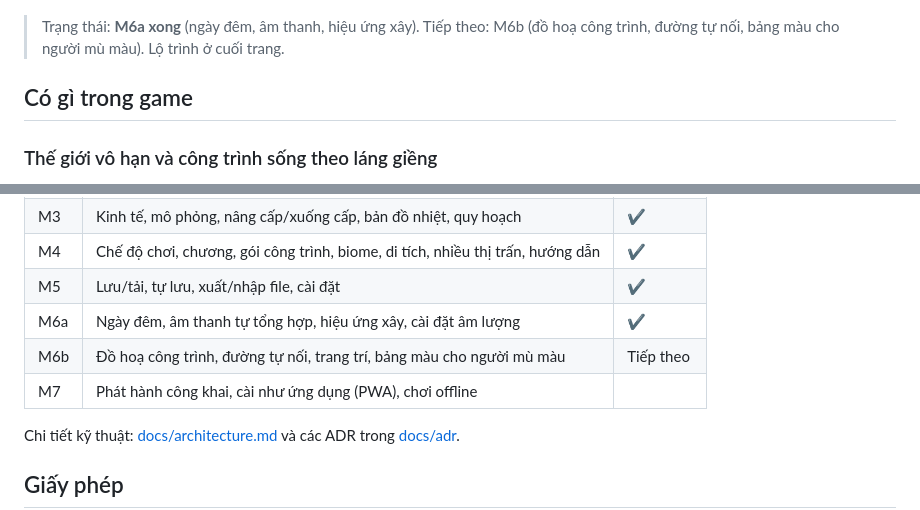
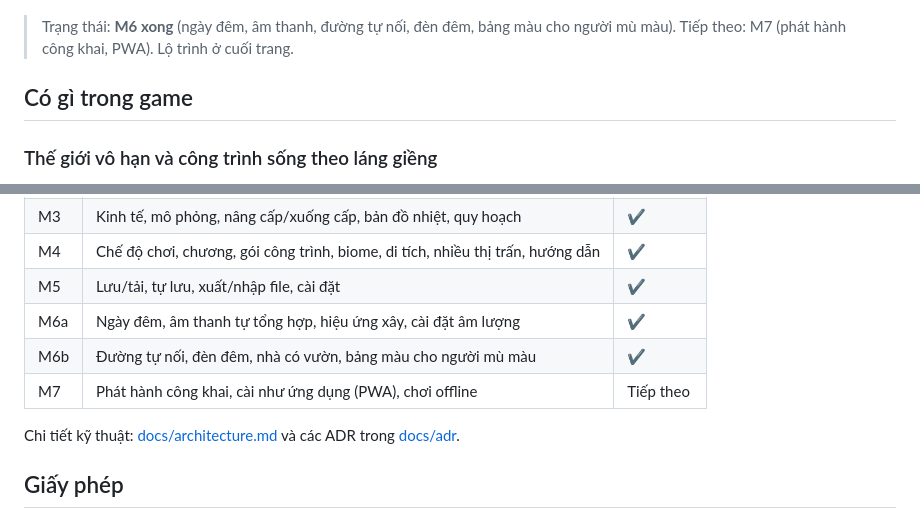
Before and after one commit to NDLong1601/myriad-towns, a Markdown page: README.md, 2 parts joined by grey strips. Rendered like a GitHub page.

```diff
--- a/README.md
+++ b/README.md
@@ -7,7 +7,7 @@ Chơi thử: https://ndlong1601.github.io/myriad-towns/
 
 ![Một ngôi làng đang lớn: nhà lều nâng cấp thành nhà gỗ quanh giếng, ruộng dâu, bản đồ nhỏ góc phải](docs/images/hero.jpg)
 
-> Trạng thái: **M6a xong** (ngày đêm, âm thanh, hiệu ứng xây). Tiếp theo: M6b (đồ hoạ công trình, đường tự nối, bảng màu cho người mù màu). Lộ trình ở cuối trang.
+> Trạng thái: **M6 xong** (ngày đêm, âm thanh, đường tự nối, đèn đêm, bảng màu cho người mù màu). Tiếp theo: M7 (phát hành công khai, PWA). Lộ trình ở cuối trang.
 
 ## Có gì trong game
 
@@ -143,8 +158,8 @@ task spec trong [docs/tasks/](docs/tasks/), bắt đầu từ [\_TEMPLATE.md](do
 | M4  | Chế độ chơi, chương, gói công trình, biome, di tích, nhiều thị trấn, hướng dẫn | ✔          |
 | M5  | Lưu/tải, tự lưu, xuất/nhập file, cài đặt                                       | ✔          |
 | M6a | Ngày đêm, âm thanh tự tổng hợp, hiệu ứng xây, cài đặt âm lượng                 | ✔          |
-| M6b | Đồ hoạ công trình, đường tự nối, trang trí, bảng màu cho người mù màu          | Tiếp theo  |
-| M7  | Phát hành công khai, cài như ứng dụng (PWA), chơi offline                      |            |
+| M6b | Đường tự nối, đèn đêm, nhà có vườn, bảng màu cho người mù màu                  | ✔          |
+| M7  | Phát hành công khai, cài như ứng dụng (PWA), chơi offline                      | Tiếp theo  |
 
 Chi tiết kỹ thuật: [docs/architecture.md](docs/architecture.md) và các ADR trong [docs/adr](docs/adr).
 
```
Also changed, not shown: other parts of README.md (+16 -1 lines), docs/adr/ADR-006-ambience.md (+13 -0 lines), docs/images/night.jpg, docs/images/palette.jpg (added), docs/images/roads.jpg (added), 13 other files.
